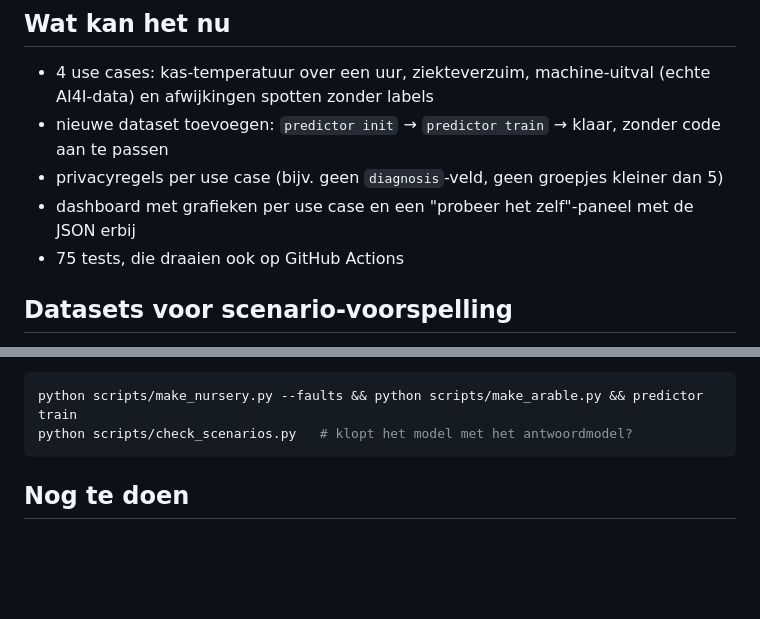
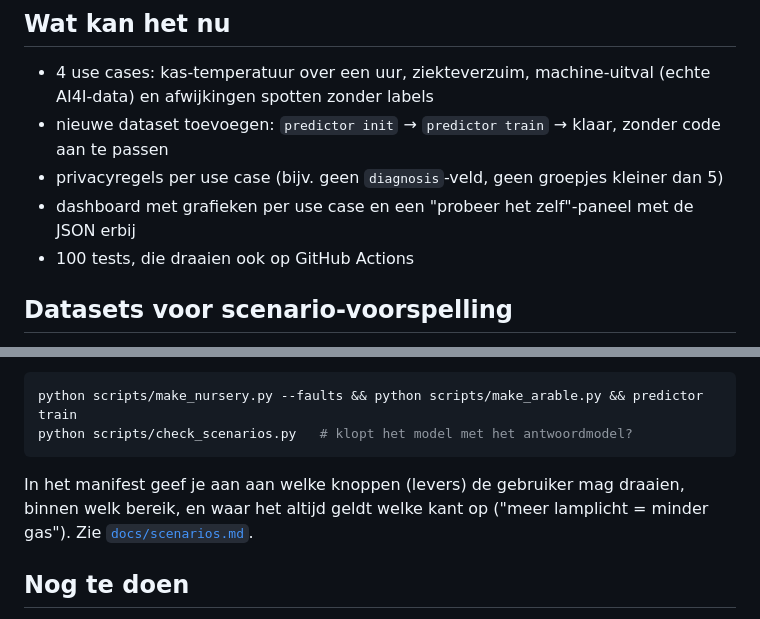
Before and after one commit to bramhuiskess/applied-ai-predictor, a Markdown page: README.md, 2 parts joined by grey strips. Drawn GitHub-style; blank space fills up the shorter version.

````diff
--- a/README.md
+++ b/README.md
@@ -43,7 +43,7 @@ Zonder Docker kan ook, zie [`docs/technical.md`](docs/technical.md).
 - nieuwe dataset toevoegen: `predictor init` → `predictor train` → klaar, zonder code aan te passen
 - privacyregels per use case (bijv. geen `diagnosis`-veld, geen groepjes kleiner dan 5)
 - dashboard met grafieken per use case en een "probeer het zelf"-paneel met de JSON erbij
-- 75 tests, die draaien ook op GitHub Actions
+- 100 tests, die draaien ook op GitHub Actions
 
 ## Datasets voor scenario-voorspelling
 
@@ -59,6 +59,9 @@ python scripts/make_nursery.py --faults && python scripts/make_arable.py && pred
 python scripts/check_scenarios.py   # klopt het model met het antwoordmodel?
 ```
 
+In het manifest geef je aan aan welke knoppen (levers) de gebruiker mag draaien, binnen welk bereik,
+en waar het altijd geldt welke kant op ("meer lamplicht = minder gas"). Zie [`docs/scenarios.md`](docs/scenarios.md).
+
 ## Nog te doen
 
 - tijdreeksen met historie (lags/rolling features)
````
Also changed, not shown: docs/scenarios.md (added, +94 -0 lines), docs/technical.md (+7 -0 lines), docs/img/scenario_constraints.png (added), 5 other files.
